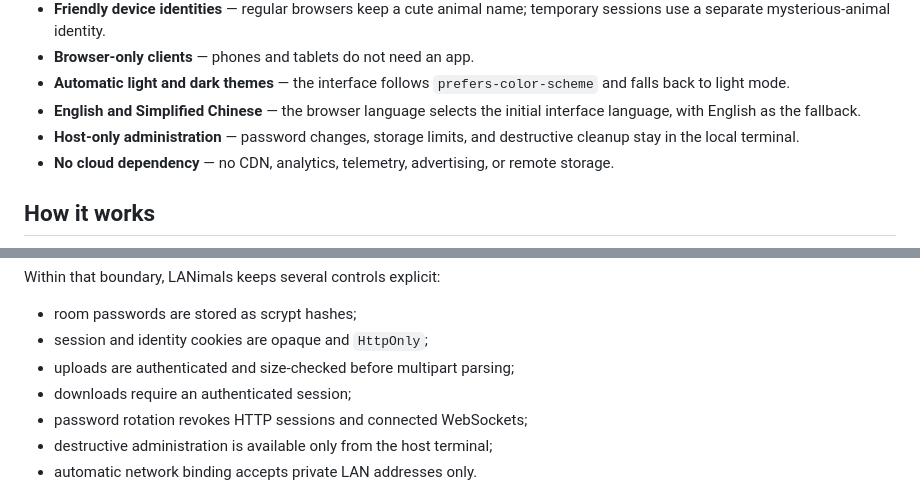
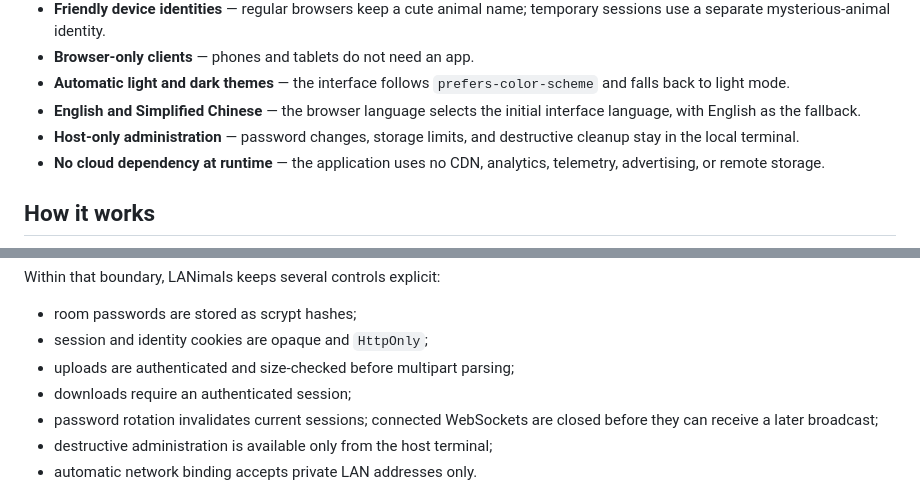
Before and after one commit to sleepyquq/LANimals, a Markdown page: README.md, 2 parts joined by grey strips. Rendered like a GitHub page.

Commit message:
docs: clarify runtime and session behavior

```diff
--- a/README.md
+++ b/README.md
@@ -50,7 +50,7 @@ These screenshots come from the real application running against a temporary pre
 - **Automatic light and dark themes** — the interface follows `prefers-color-scheme` and falls back to light mode.
 - **English and Simplified Chinese** — the browser language selects the initial interface language, with English as the fallback.
 - **Host-only administration** — password changes, storage limits, and destructive cleanup stay in the local terminal.
-- **No cloud dependency** — no CDN, analytics, telemetry, advertising, or remote storage.
+- **No cloud dependency at runtime** — the application uses no CDN, analytics, telemetry, advertising, or remote storage.
 
 ## How it works
 
@@ -168,7 +168,7 @@ Within that boundary, LANimals keeps several controls explicit:
 - session and identity cookies are opaque and `HttpOnly`;
 - uploads are authenticated and size-checked before multipart parsing;
 - downloads require an authenticated session;
-- password rotation revokes HTTP sessions and connected WebSockets;
+- password rotation invalidates current sessions; connected WebSockets are closed before they can receive a later broadcast;
 - destructive administration is available only from the host terminal;
 - automatic network binding accepts private LAN addresses only.
 
```
Also changed, not shown: README.zh-CN.md (+2 -2 lines).
